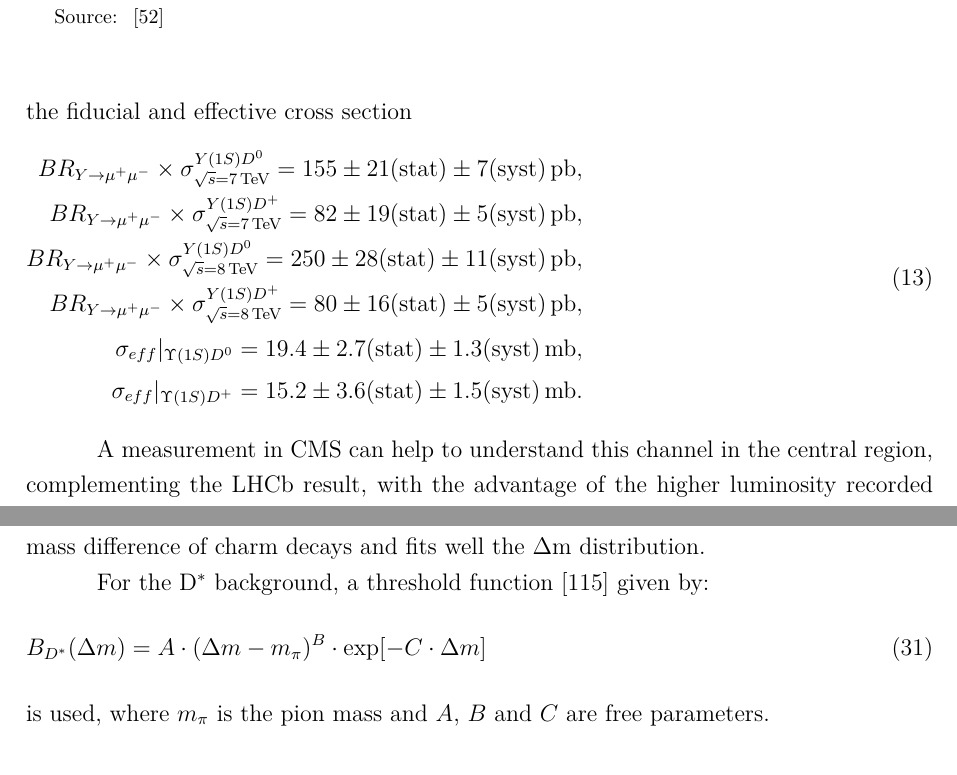
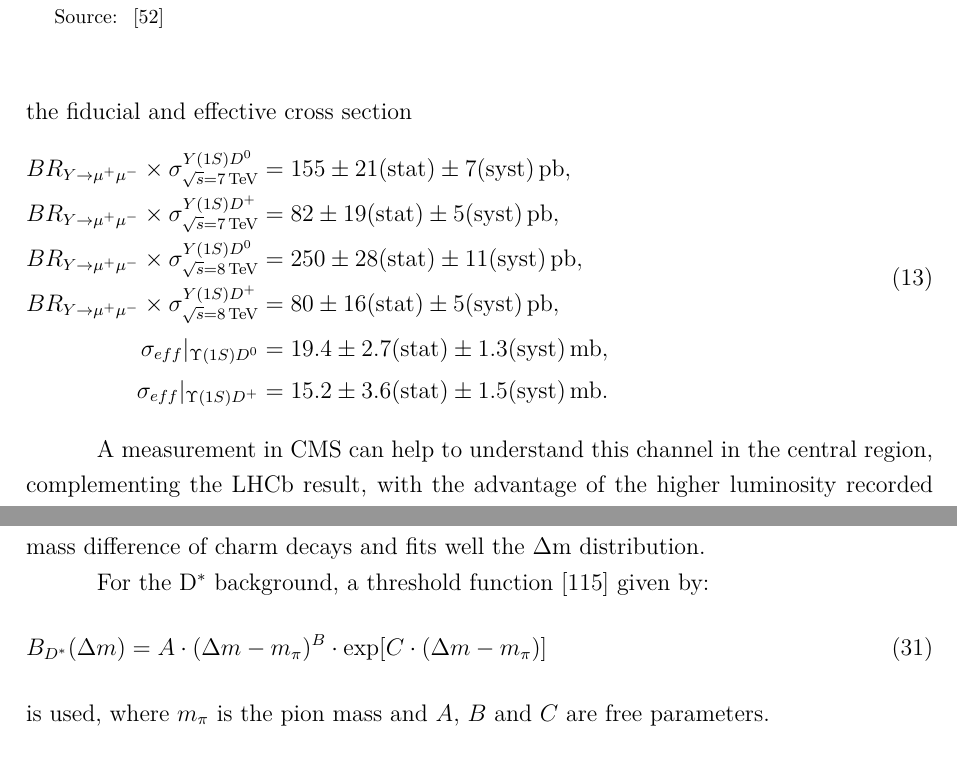
Before and after one commit to kevimota/thesis, a LaTeX thesis (thesis.tex, which reads chapters/Physics_analysis.tex, chapters/Standard_Model_MPS.tex): two parts of pages 29 and 80 of 96, joined at a grey line, cut so that both start at the same text. Compiled offline with pdfLaTeX.

Commit message:
commit 30 jan

```diff
--- a/chapters/Physics_analysis.tex
+++ b/chapters/Physics_analysis.tex
@@ -301,7 +301,7 @@ where $\delta$, $\lambda$, $\gamma$ and $\mu$ are the free parameters. This func
 
 For the D$^*$ background, a threshold function \cite{ZEUS:2013fws} given by:
 \begin{equation} \label{eq:dstar_bkg}
-  B_{D^*}(\Delta m) = A \cdot (\Delta m - m_\pi)^B \cdot \exp[-C\cdot \Delta m]
+  B_{D^*}(\Delta m) = A \cdot (\Delta m - m_\pi)^B \cdot \exp[C\cdot (\Delta m-m_\pi)]
 \end{equation}
 is used, where $m_\pi$ is the pion mass and $A$, $B$ and $C$ are free parameters.
 
--- a/chapters/Standard_Model_MPS.tex
+++ b/chapters/Standard_Model_MPS.tex
@@ -320,12 +320,12 @@ The associated production of $\Upsilon$ and open charm is a interest channel to
 Under the hypothesis of the dominance of the DPS, LHCb extracted the values for the fiducial and effective cross section
 \begin{equation}
 \begin{split}
-    BR_{Y \rightarrow \mu^+\mu^-} \times \sigma^{Y(1S)D^0}_{\sqrt{s}=7\, \text{TeV}} = 155 \pm 21 (\text{stat}) \pm 7(\text{syst}) \, \text{pb}, \\
-    BR_{Y \rightarrow \mu^+\mu^-} \times \sigma^{Y(1S)D^+}_{\sqrt{s}=7\, \text{TeV}} = 82 \pm 19 (\text{stat}) \pm 5(\text{syst}) \, \text{pb}, \\
-    BR_{Y \rightarrow \mu^+\mu^-} \times \sigma^{Y(1S)D^0}_{\sqrt{s}=8\, \text{TeV}} = 250 \pm 28 (\text{stat}) \pm 11(\text{syst}) \, \text{pb}, \\
-    BR_{Y \rightarrow \mu^+\mu^-} \times \sigma^{Y(1S)D^+}_{\sqrt{s}=8\, \text{TeV}} = 80 \pm 16 (\text{stat}) \pm 5(\text{syst}) \, \text{pb}, \\
-    \sigma_{eff}|_{\Upsilon(1S)D^0} = 19.4 \pm 2.7 (\text{stat}) \pm 1.3 (\text{syst}) \, \text{mb}, \\
-    \sigma_{eff}|_{\Upsilon(1S)D^+} = 15.2 \pm 3.6 (\text{stat}) \pm 1.5 (\text{syst}) \, \text{mb}.
+    BR_{Y \rightarrow \mu^+\mu^-} \times \sigma^{Y(1S)D^0}_{\sqrt{s}=7\, \text{TeV}} &= 155 \pm 21 (\text{stat}) \pm 7(\text{syst}) \, \text{pb}, \\
+    BR_{Y \rightarrow \mu^+\mu^-} \times \sigma^{Y(1S)D^+}_{\sqrt{s}=7\, \text{TeV}} &= 82 \pm 19 (\text{stat}) \pm 5(\text{syst}) \, \text{pb}, \\
+    BR_{Y \rightarrow \mu^+\mu^-} \times \sigma^{Y(1S)D^0}_{\sqrt{s}=8\, \text{TeV}} &= 250 \pm 28 (\text{stat}) \pm 11(\text{syst}) \, \text{pb}, \\
+    BR_{Y \rightarrow \mu^+\mu^-} \times \sigma^{Y(1S)D^+}_{\sqrt{s}=8\, \text{TeV}} &= 80 \pm 16 (\text{stat}) \pm 5(\text{syst}) \, \text{pb}, \\
+    \sigma_{eff}|_{\Upsilon(1S)D^0} &= 19.4 \pm 2.7 (\text{stat}) \pm 1.3 (\text{syst}) \, \text{mb}, \\
+    \sigma_{eff}|_{\Upsilon(1S)D^+} &= 15.2 \pm 3.6 (\text{stat}) \pm 1.5 (\text{syst}) \, \text{mb}.
 \end{split}
 \end{equation}
 
```
